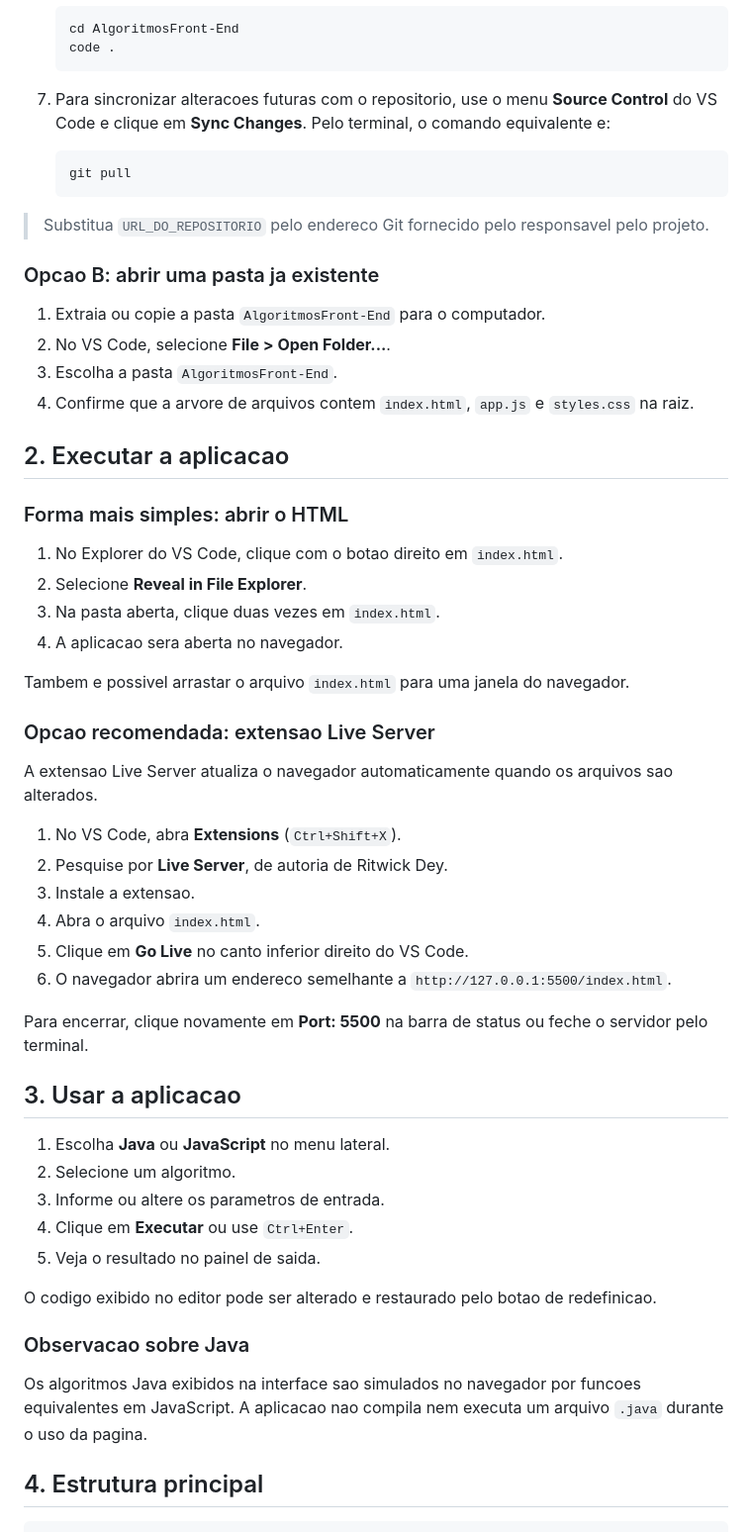
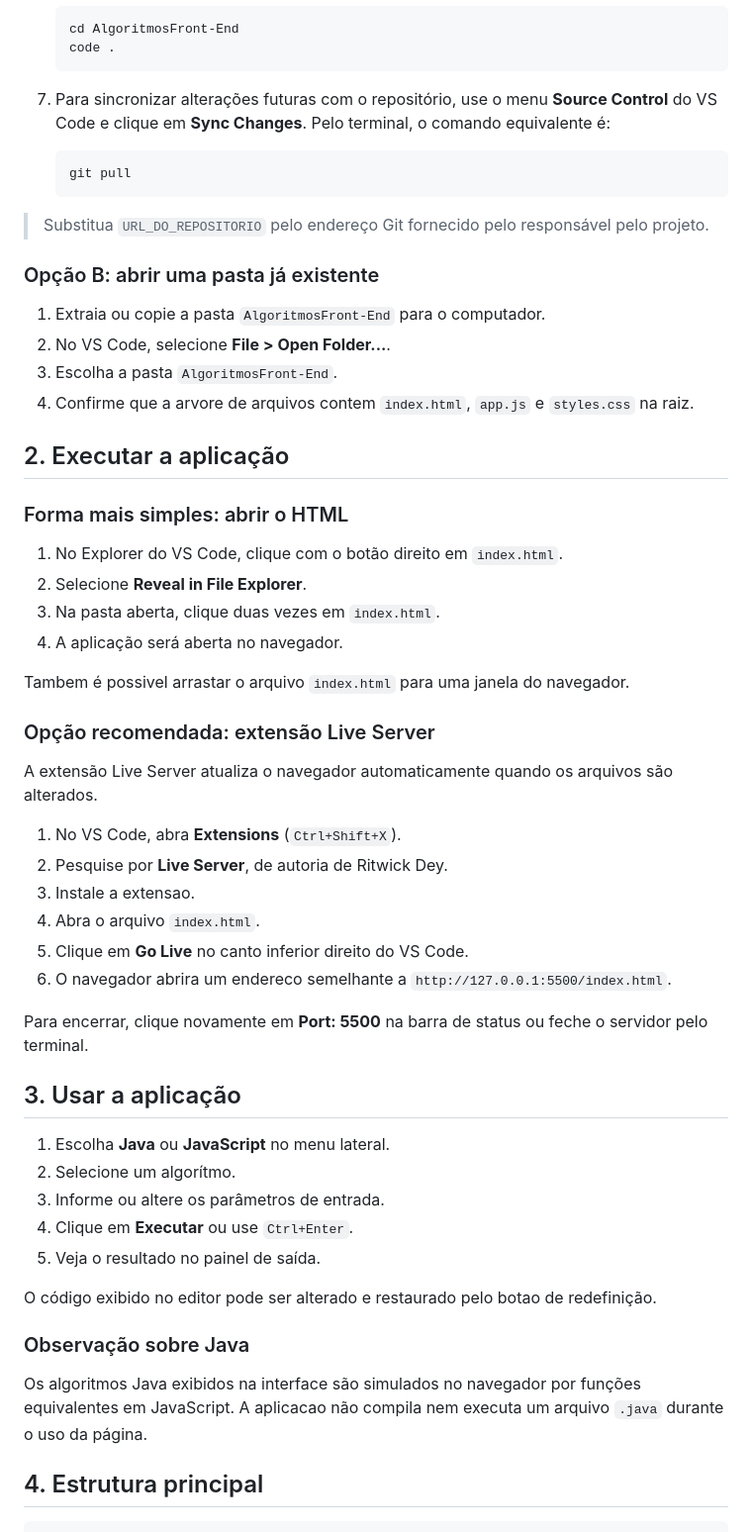
Before and after one commit to bmaga137/AlgoritmosFront-End, a Markdown page: README.md, the part around one of its changes. Shown at 99% size. GitHub-like rendering.

Commit message:
Fix typos and formatting in README.md
Corrected typos and improved formatting in the README.

````diff
--- a/README.md
+++ b/README.md
@@ -36,35 +36,35 @@ Java e Node.js nao sao necessarios para abrir a interface. Eles sao opcionais ca
    code .
    ```
 
-7. Para sincronizar alteracoes futuras com o repositorio, use o menu **Source Control** do VS Code e clique em **Sync Changes**. Pelo terminal, o comando equivalente e:
+7. Para sincronizar alterações futuras com o repositório, use o menu **Source Control** do VS Code e clique em **Sync Changes**. Pelo terminal, o comando equivalente é:
 
    ```powershell
    git pull
    ```
 
-> Substitua `URL_DO_REPOSITORIO` pelo endereco Git fornecido pelo responsavel pelo projeto.
+> Substitua `URL_DO_REPOSITORIO` pelo endereço Git fornecido pelo responsável pelo projeto.
 
-### Opcao B: abrir uma pasta ja existente
+### Opção B: abrir uma pasta já existente
 
 1. Extraia ou copie a pasta `AlgoritmosFront-End` para o computador.
 2. No VS Code, selecione **File > Open Folder...**.
 3. Escolha a pasta `AlgoritmosFront-End`.
 4. Confirme que a arvore de arquivos contem `index.html`, `app.js` e `styles.css` na raiz.
 
-## 2. Executar a aplicacao
+## 2. Executar a aplicação
 
 ### Forma mais simples: abrir o HTML
 
-1. No Explorer do VS Code, clique com o botao direito em `index.html`.
+1. No Explorer do VS Code, clique com o botão direito em `index.html`.
 2. Selecione **Reveal in File Explorer**.
 3. Na pasta aberta, clique duas vezes em `index.html`.
-4. A aplicacao sera aberta no navegador.
+4. A aplicação será aberta no navegador.
 
-Tambem e possivel arrastar o arquivo `index.html` para uma janela do navegador.
+Tambem é possivel arrastar o arquivo `index.html` para uma janela do navegador.
 
-### Opcao recomendada: extensao Live Server
+### Opção recomendada: extensão Live Server
 
-A extensao Live Server atualiza o navegador automaticamente quando os arquivos sao alterados.
+A extensão Live Server atualiza o navegador automaticamente quando os arquivos são alterados.
 
 1. No VS Code, abra **Extensions** (`Ctrl+Shift+X`).
 2. Pesquise por **Live Server**, de autoria de Ritwick Dey.
@@ -75,19 +75,19 @@ A extensao Live Server atualiza o navegador automaticamente quando os arquivos s
 
 Para encerrar, clique novamente em **Port: 5500** na barra de status ou feche o servidor pelo terminal.
 
-## 3. Usar a aplicacao
+## 3. Usar a aplicação
 
 1. Escolha **Java** ou **JavaScript** no menu lateral.
-2. Selecione um algoritmo.
-3. Informe ou altere os parametros de entrada.
+2. Selecione um algorítmo.
+3. Informe ou altere os parâmetros de entrada.
 4. Clique em **Executar** ou use `Ctrl+Enter`.
-5. Veja o resultado no painel de saida.
+5. Veja o resultado no painel de saída.
 
-O codigo exibido no editor pode ser alterado e restaurado pelo botao de redefinicao.
+O código exibido no editor pode ser alterado e restaurado pelo botao de redefinição.
 
-### Observacao sobre Java
+### Observação sobre Java
 
-Os algoritmos Java exibidos na interface sao simulados no navegador por funcoes equivalentes em JavaScript. A aplicacao nao compila nem executa um arquivo `.java` durante o uso da pagina.
+Os algoritmos Java exibidos na interface são simulados no navegador por funções equivalentes em JavaScript. A aplicacao não compila nem executa um arquivo `.java` durante o uso da página.
 
 ## 4. Estrutura principal
 
````
Also changed, not shown: other parts of README.md (+13 -13 lines).
